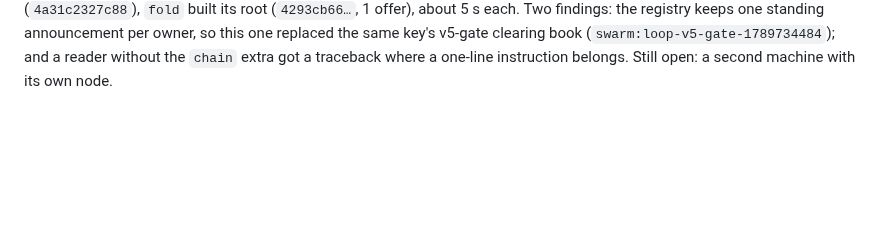
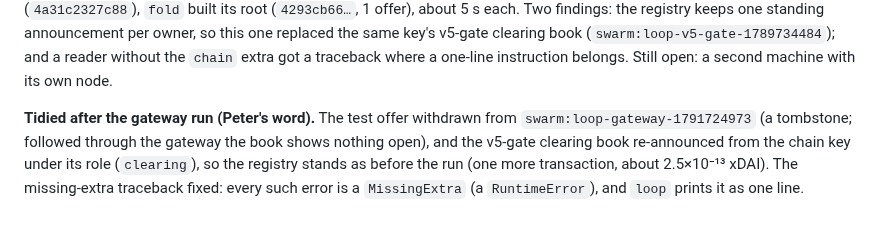
Before and after one commit to petfold/loopmarket, a Markdown page: docs/plans/JOURNAL.md, the part around the change. GitHub-like rendering; blank space fills up the shorter version.

Commit message:
Journal: the test offer withdrawn, the clearing book re-announced
Co-Authored-By: Claude Opus 5.5 <noreply@anthropic.com>

```diff
--- a/docs/plans/JOURNAL.md
+++ b/docs/plans/JOURNAL.md
@@ -227,3 +227,11 @@ keeps one standing announcement per owner, so this one replaced the same
 key's v5-gate clearing book (`swarm:loop-v5-gate-1789734484`); and a
 reader without the `chain` extra got a traceback where a one-line
 instruction belongs. Still open: a second machine with its own node.
+
+**Tidied after the gateway run (Peter's word).** The test offer withdrawn
+from `swarm:loop-gateway-1791724973` (a tombstone; followed through the
+gateway the book shows nothing open), and the v5-gate clearing book
+re-announced from the chain key under its role (`clearing`), so the
+registry stands as before the run (one more transaction, about 2.5×10⁻¹³
+xDAI). The missing-extra traceback fixed: every such error is a
+`MissingExtra` (a `RuntimeError`), and `loop` prints it as one line.
```
